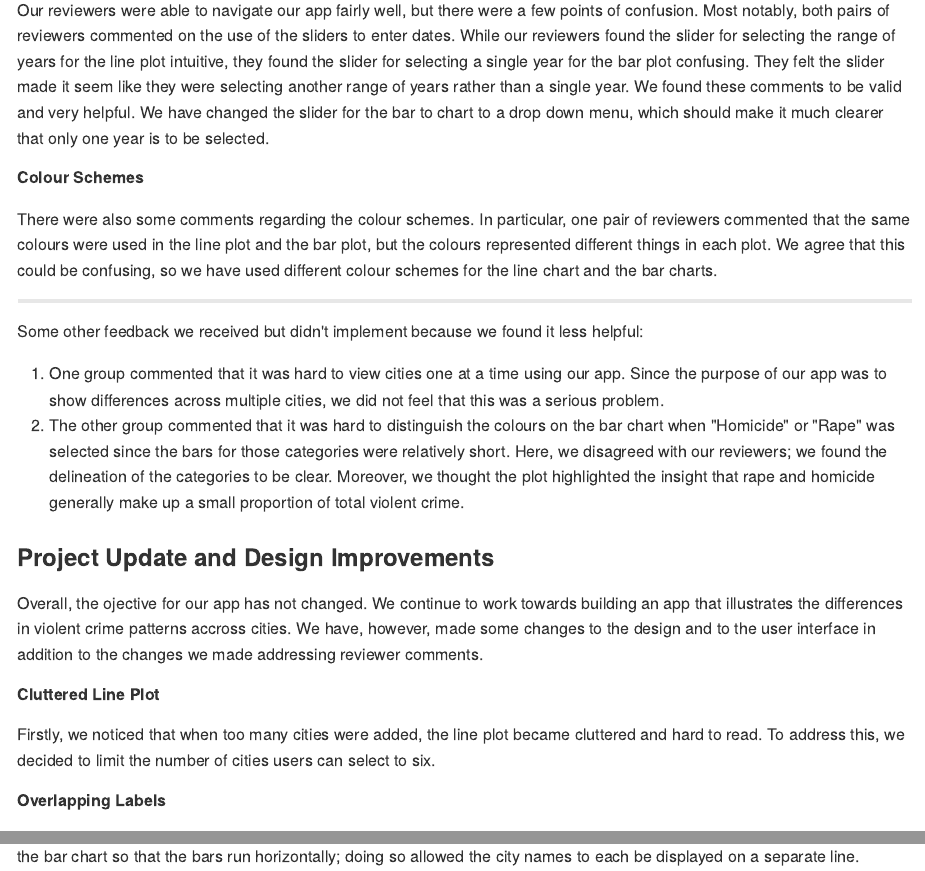
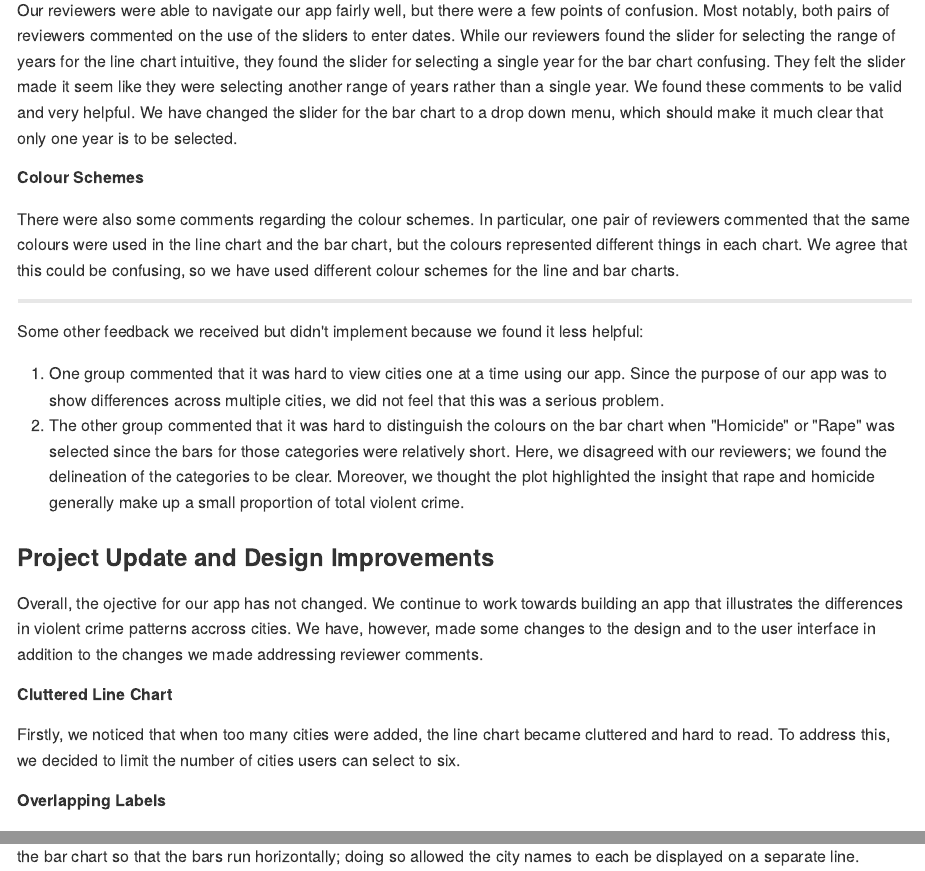
Before and after one commit to UBC-MDS/DSCI532_violent_crime_app, an R Markdown document (doc/milestone3_writeup.Rmd): the page in a window 1100 px wide, from 210 px down, and a second part further down, joined at a grey line. The pictures show the output file doc/milestone3_writeup.md that the author committed with the source, drawn offline in the style of GitHub.

Commit message:
small edits

```diff
--- a/doc/milestone3_writeup.Rmd
+++ b/doc/milestone3_writeup.Rmd
@@ -7,11 +7,11 @@ output: github_document
 
 ##### Sliders
 
-Our reviewers were able to navigate our app fairly well, but there were a few points of confusion. Most notably, both pairs of reviewers commented on the use of the sliders to enter dates. While our reviewers found the slider for selecting the range of years for the line plot intuitive, they found the slider for selecting a single year for the bar plot confusing. They felt the slider made it seem like they were selecting another range of years rather than a single year. We found these comments to be valid and very helpful. We have changed the slider for the bar to chart to a drop down menu, which should make it much clearer that only one year is to be selected.
+Our reviewers were able to navigate our app fairly well, but there were a few points of confusion. Most notably, both pairs of reviewers commented on the use of the sliders to enter dates. While our reviewers found the slider for selecting the range of years for the line chart intuitive, they found the slider for selecting a single year for the bar chart confusing. They felt the slider made it seem like they were selecting another range of years rather than a single year. We found these comments to be valid and very helpful. We have changed the slider for the bar chart to a drop down menu, which should make it much clear that only one year is to be selected.
 
 ##### Colour Schemes
 
-There were also some comments regarding the colour schemes. In particular, one pair of reviewers commented that the same colours were used in the line plot and the bar plot, but the colours represented different things in each plot. We agree that this could be confusing, so we have used different colour schemes for the line chart and the bar charts.
+There were also some comments regarding the colour schemes. In particular, one pair of reviewers commented that the same colours were used in the line chart and the bar chart, but the colours represented different things in each chart. We agree that this could be confusing, so we have used different colour schemes for the line and bar charts.
 
 ----
 Some other feedback we received but didn't implement because we found it less helpful:
@@ -22,7 +22,7 @@ Some other feedback we received but didn't implement because we found it less he
 ### Project Update and Design Improvements
 Overall, the ojective for our app has not changed. We continue to work towards building an app that illustrates the differences in violent crime patterns accross cities. We have, however, made some changes to the design and to the user interface in addition to the changes we made addressing reviewer comments.
 
-##### Cluttered Line Plot
-Firstly, we noticed that when too many cities were added, the line plot became cluttered and hard to read. To address this, we decided to limit the number of cities users can select to six.
+##### Cluttered Line Chart
+Firstly, we noticed that when too many cities were added, the line chart became cluttered and hard to read. To address this, we decided to limit the number of cities users can select to six.
 
 ##### Overlapping Labels
```
Also changed, not shown: doc/milestone3_writeup.md, doc/milestone3_writeup.Rmd (2 more changed lines).
